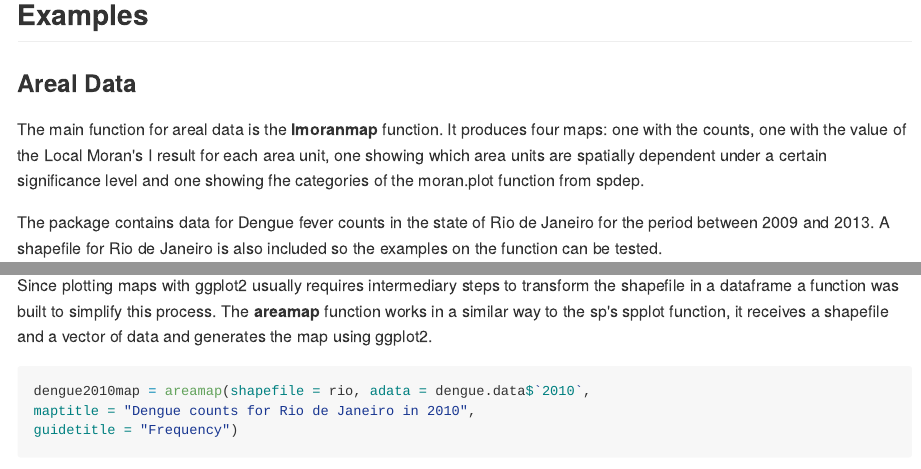
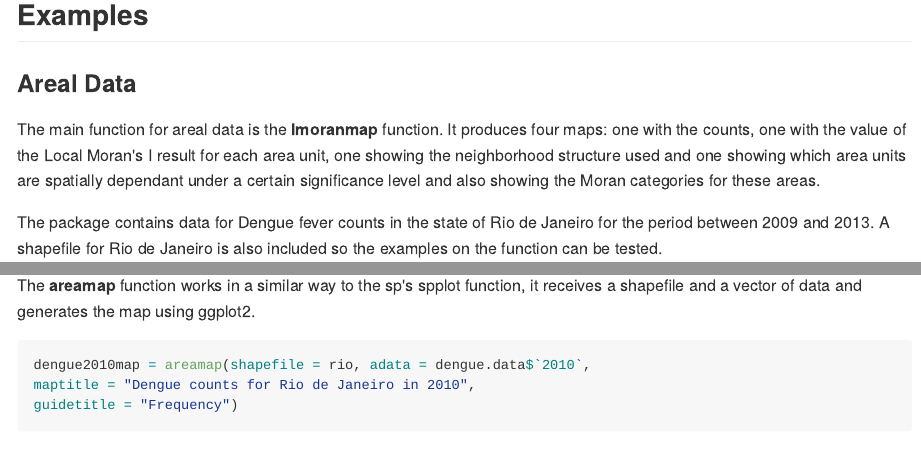
Before and after one commit to ricardo-js1/qspatial, an R Markdown document (README.Rmd): the page in a window 1100 px wide, from 510 px down, and a second part further down, joined at a grey line. The pictures show the output file README.md that the author committed with the source, drawn offline in the style of GitHub.

Commit message:
readme update

````diff
--- a/README.Rmd
+++ b/README.Rmd
@@ -31,7 +31,7 @@ devtools::install_github("qspatialR/qspatial")
 
 ### Areal Data
 
-The main function for areal data is the **lmoranmap** function. It produces four maps: one with the counts, one with the value of the Local Moran's I result for each area unit, one showing which area units are spatially dependent under a certain significance level and one showing fhe categories of the moran.plot function from spdep.
+The main function for areal data is the **lmoranmap** function. It produces four maps: one with the counts, one with the value of the Local Moran's I result for each area unit, one showing the neighborhood structure used and one showing which area units are spatially dependant under a certain significance level and also showing the Moran categories for these areas.
 
 The package contains data for Dengue fever counts in the state of Rio de Janeiro for the period between 2009 and 2013. A shapefile for Rio de Janeiro is also included so the examples on the function can be tested.
 
@@ -54,7 +54,7 @@ dengue2010 = lmoranmap(shapefile = rio, adata = dengue.data$`2010`)
 plot(dengue2010)
 ```
 
-Since plotting maps with ggplot2 usually requires intermediary steps to transform the shapefile in a dataframe a function was built to simplify this process. The **areamap** function works in a similar way to the sp's spplot function, it receives a shapefile and a vector of data and generates the map using ggplot2.
+The **areamap** function works in a similar way to the sp's spplot function, it receives a shapefile and a vector of data and generates the map using ggplot2.
 
 ```{r, include = FALSE}
 dengue.data = dengue
````
Also changed, not shown: README.md, 2 other files.
